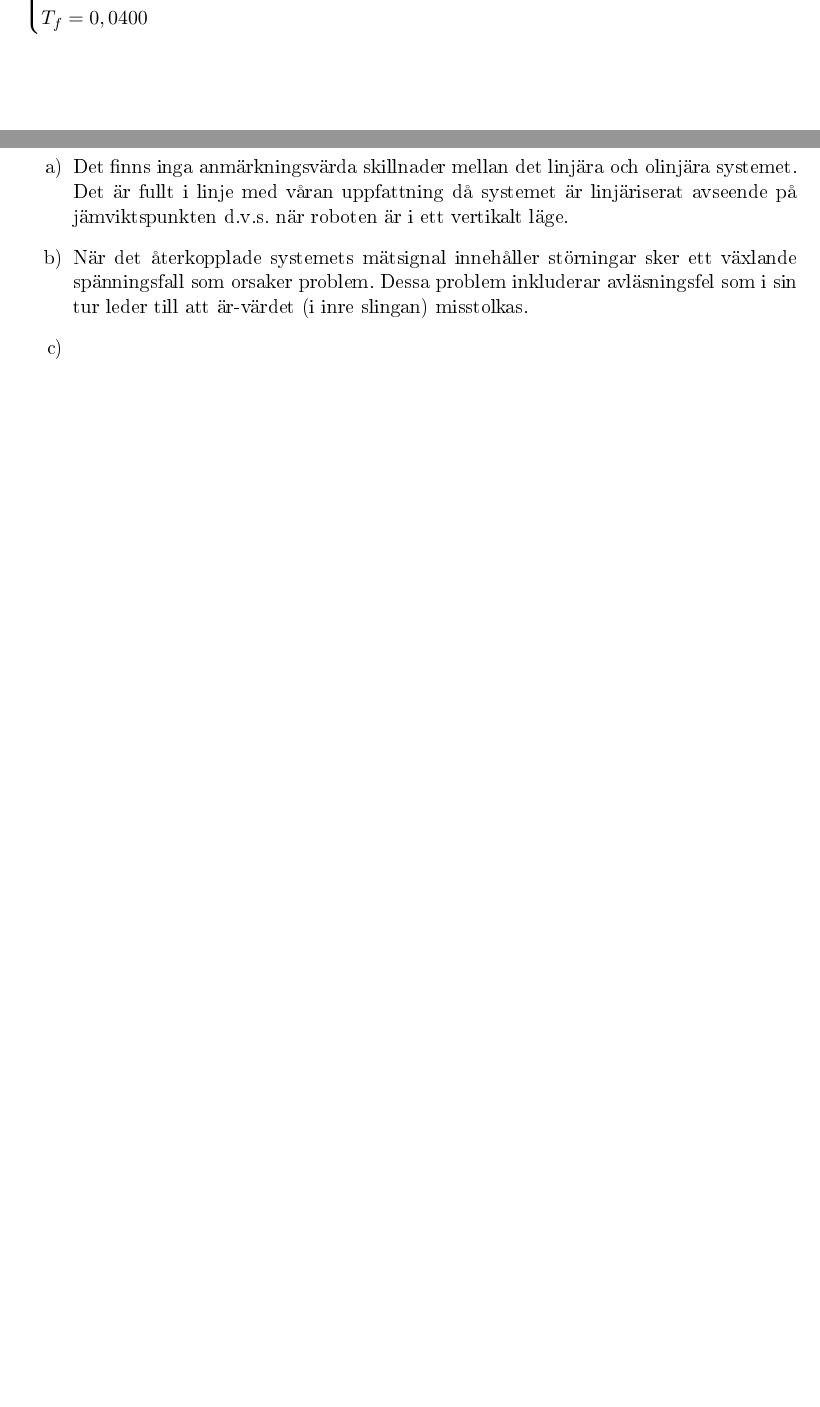
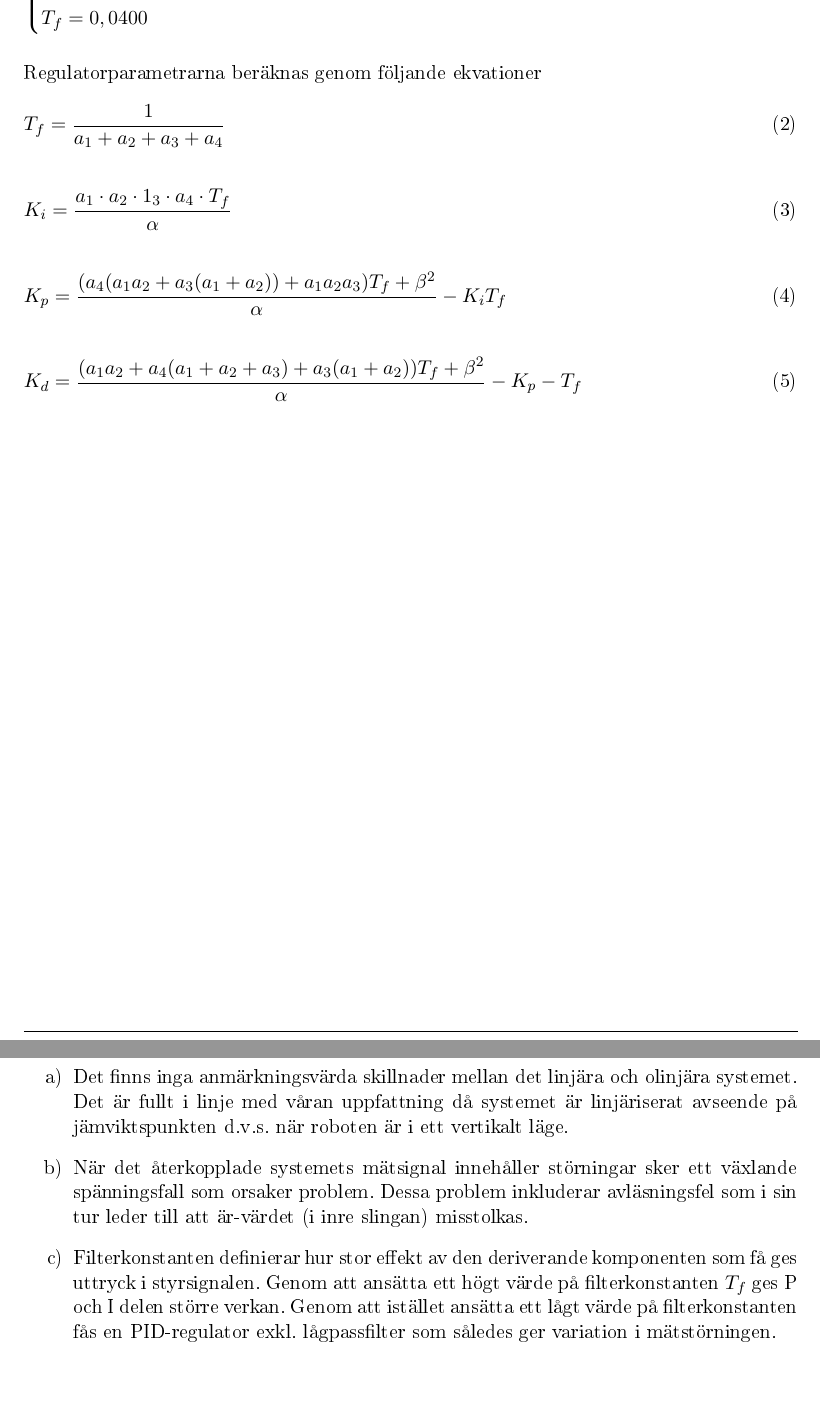
Before and after one commit to AliMohamed-95/ERE103, a LaTeX problem sheet (assignment_3/assignment_3.tex): two parts of pages 5 and 6 of 14, joined at a grey line, cut so that both start at the same text, the shorter picture padded with empty space. The pictures show the PDF file assignment_3/assignment_3.pdf that the author committed with the source.

Commit message:
Klar med källkoden för uppift 6 & 10

```diff
--- a/assignment_3/assignment_3.tex
+++ b/assignment_3/assignment_3.tex
@@ -90,13 +92,26 @@ K_d = 2.4831 \\
 K_i = 241.5285 \\
 T_f =  0,0400\\
 \end{cases}
-$
+$\\[1.5em]
+Regulatorparametrarna beräknas genom följande ekvationer
+\begin{flalign}
+&T_f=\dfrac{1}{a_1+a_2+a_3+a_4}&
+\end{flalign}
+\begin{flalign}
+&K_i=\dfrac{a_1\cdot a_2 \cdot 1_3 \cdot a_4 \cdot T_f}{\alpha}&
+\end{flalign}
+\begin{flalign}
+&K_p=\dfrac{(a_4(a_1a_2+a_3(a_1+a_2))+a_1a_2a_3)T_f+\beta^2}{\alpha}-K_iT_f&
+\end{flalign}
+\begin{flalign}
+&K_d=\dfrac{(a_1a_2+a_4(a_1+a_2+a_3)+a_3(a_1+a_2))T_f+\beta^2}{\alpha}-K_p-T_f&
+\end{flalign}
 \newpage
 \section{Simulering av den inre balanserande regulatorn}\vspace*{1em}
 \begin{enumerate}
 \item[a)] Det finns inga anmärkningsvärda skillnader mellan det linjära och olinjära systemet. Det är fullt i linje med våran uppfattning då systemet är linjäriserat avseende på jämviktspunkten d.v.s. när roboten är i ett vertikalt läge.
 \item[b)] När det återkopplade systemets mätsignal innehåller störningar sker ett växlande spänningsfall som orsaker problem. Dessa problem inkluderar avläsningsfel som i sin tur leder till att är-värdet (i inre slingan) misstolkas.
-\item[c)]
+\item[c)] Filterkonstanten definierar hur stor effekt av den deriverande komponenten som få ges uttryck i styrsignalen. Genom att ansätta ett högt värde på filterkonstanten $T_f$ ges P och I delen större verkan. Genom att istället ansätta ett lågt värde på filterkonstanten fås en PID-regulator exkl. lågpassfilter som således ger variation i mätstörningen.
 \end{enumerate}
 \newpage
 \section{Reglerdesign - Yttre loop}
```
Also changed, not shown: assignment_3/titlepage_3.tex (+2 -3 lines), Balanduino2016/Balanduino2016/Makefile (added), Balanduino2016/Makefile (added), Balanduino2016/README.md (added), assignment_3/assignment_3.pdf, assignment_3/assignment_3.tex (14 more changed lines), 13 other files.
